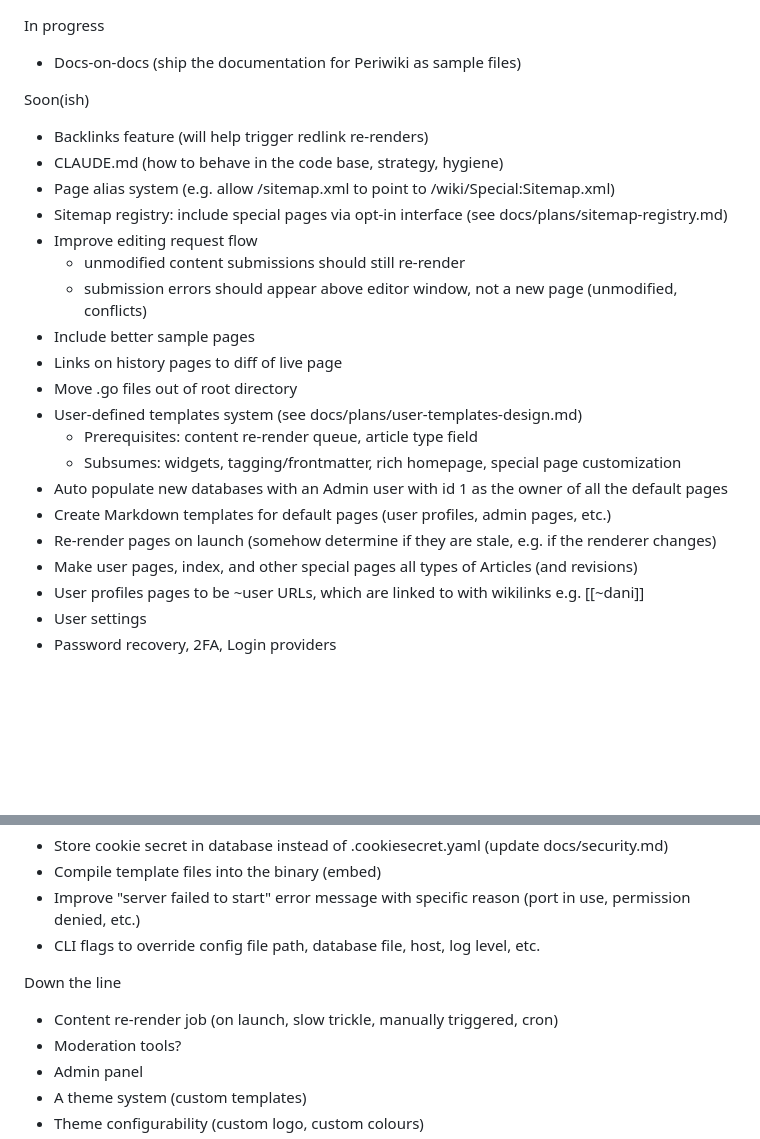
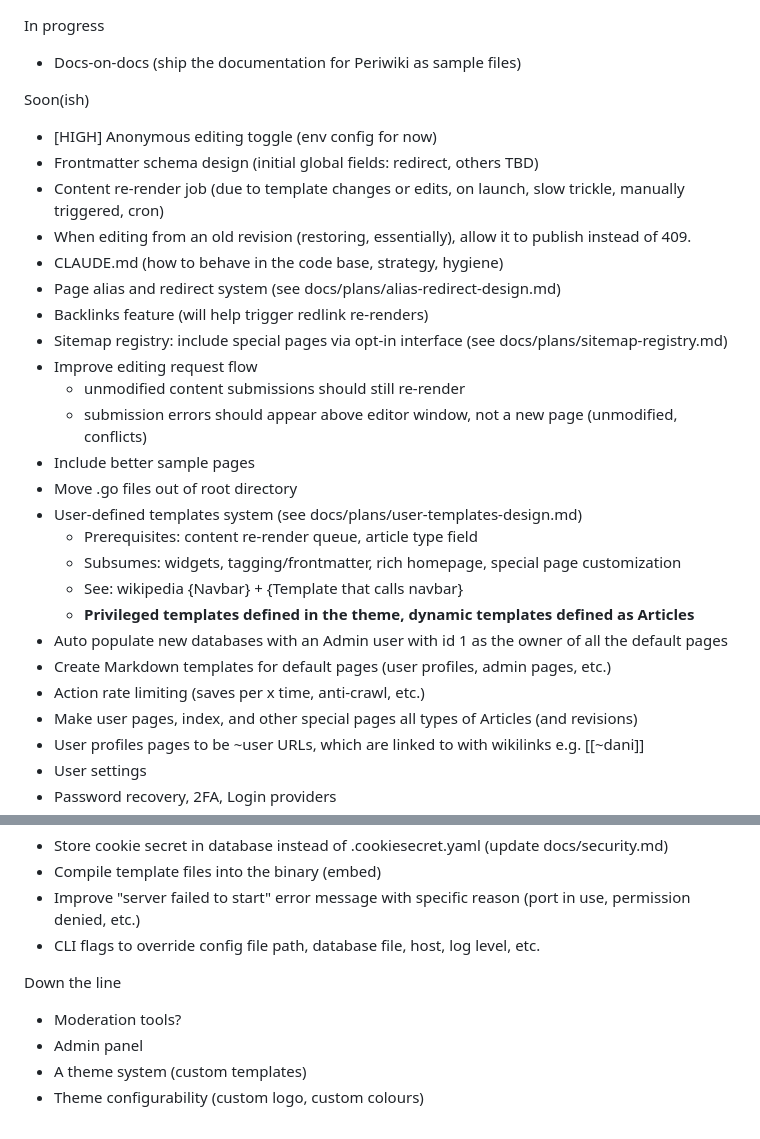
Before and after one commit to danielledeleo/periwiki, a Markdown page: docs/TODO.md, 2 parts joined by grey strips. Drawn GitHub-style; blank space fills up the shorter version.

```diff
--- a/docs/TODO.md
+++ b/docs/TODO.md
@@ -2,22 +2,27 @@ In progress
 - Docs-on-docs (ship the documentation for Periwiki as sample files)
 
 Soon(ish)
+- [HIGH] Anonymous editing toggle (env config for now)
+- Frontmatter schema design (initial global fields: redirect, others TBD)
+- Content re-render job (due to template changes or edits, on launch, slow trickle, manually triggered, cron)
+- When editing from an old revision (restoring, essentially), allow it to publish instead of 409.
+- CLAUDE.md (how to behave in the code base, strategy, hygiene)
+- Page alias and redirect system (see docs/plans/alias-redirect-design.md)
 - Backlinks feature (will help trigger redlink re-renders)
-- CLAUDE.md (how to behave in the code base, strategy, hygiene)
-- Page alias system (e.g. allow /sitemap.xml to point to /wiki/Special:Sitemap.xml)
 - Sitemap registry: include special pages via opt-in interface (see docs/plans/sitemap-registry.md)
 - Improve editing request flow
   - unmodified content submissions should still re-render
   - submission errors should appear above editor window, not a new page (unmodified, conflicts)
 - Include better sample pages
-- Links on history pages to diff of live page
 - Move .go files out of root directory
 - User-defined templates system (see docs/plans/user-templates-design.md)
   - Prerequisites: content re-render queue, article type field
   - Subsumes: widgets, tagging/frontmatter, rich homepage, special page customization
+  - See: wikipedia {Navbar} + {Template that calls navbar}
+  - **Privileged templates defined in the theme, dynamic templates defined as Articles**
 - Auto populate new databases with an Admin user with id 1 as the owner of all the default pages
 - Create Markdown templates for default pages (user profiles, admin pages, etc.)
-- Re-render pages on launch (somehow determine if they are stale, e.g. if the renderer changes)
+- Action rate limiting (saves per x time, anti-crawl, etc.)
 - Make user pages, index, and other special pages all types of Articles (and revisions)
 - User profiles pages to be ~user URLs, which are linked to with wikilinks e.g. [[~dani]]
 - User settings
@@ -38,7 +43,6 @@ Configuration and Runtime
 - CLI flags to override config file path, database file, host, log level, etc.
 
 Down the line
-- Content re-render job (on launch, slow trickle, manually triggered, cron)
 - Moderation tools?
 - Admin panel
 - A theme system (custom templates)
```
Also changed, not shown: docs/plans/query-param-routing-design.md (deleted, +0 -51 lines).
